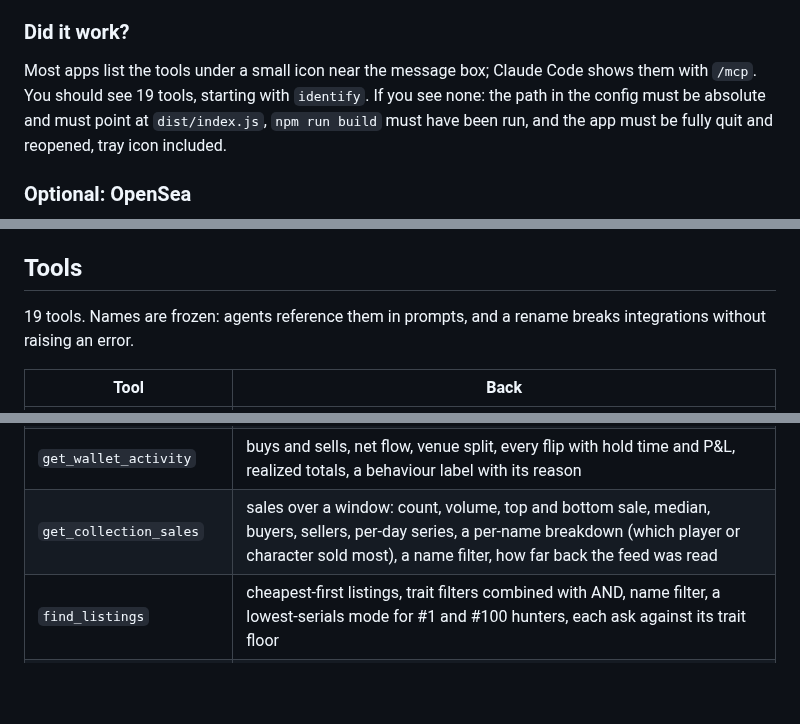
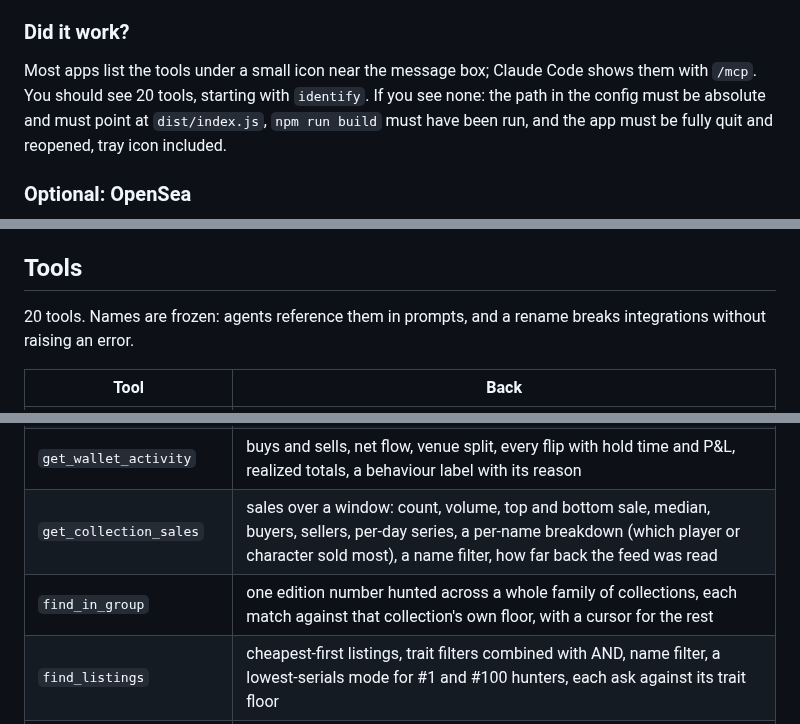
Before and after one commit to p1xelapp/solana-nft-mcp, a Markdown page: README.md, 3 parts joined by grey strips. Drawn GitHub-style; blank space fills up the shorter version.

```diff
--- a/README.md
+++ b/README.md
@@ -70,7 +70,7 @@ cannot: they have nowhere to run a local server.
 ### Did it work?
 
 Most apps list the tools under a small icon near the message box; Claude Code shows them with
-`/mcp`. You should see 19 tools, starting with `identify`. If you see none: the path in the
+`/mcp`. You should see 20 tools, starting with `identify`. If you see none: the path in the
 config must be absolute and must point at `dist/index.js`, `npm run build` must have been run,
 and the app must be fully quit and reopened, tray icon included.
 
@@ -144,7 +144,7 @@ than merely disabled, and every tool declares `readOnlyHint` in the protocol.
 
 ## Tools
 
-19 tools. Names are frozen: agents reference them in prompts, and a rename breaks integrations
+20 tools. Names are frozen: agents reference them in prompts, and a rename breaks integrations
 without raising an error.
 
 | Tool | Back |
@@ -163,6 +163,7 @@ without raising an error.
 | `get_wallet_profile` | holdings by collection, share of wallet and of supply, listed and compressed counts, floor ceiling with assumptions, wallet age |
 | `get_wallet_activity` | buys and sells, net flow, venue split, every flip with hold time and P&L, realized totals, a behaviour label with its reason |
 | `get_collection_sales` | sales over a window: count, volume, top and bottom sale, median, buyers, sellers, per-day series, a per-name breakdown (which player or character sold most), a name filter, how far back the feed was read |
+| `find_in_group` | one edition number hunted across a whole family of collections, each match against that collection's own floor, with a cursor for the rest |
 | `find_listings` | cheapest-first listings, trait filters combined with AND, name filter, a lowest-serials mode for #1 and #100 hunters, each ask against its trait floor |
 | `get_top_traders` | the largest wallets in a collection by Magic Eden volume, all time |
 | `get_trending` | Magic Eden's trending list, with an explicit note when the venue publishes nothing |
```
Also changed, not shown: CHANGELOG.md (+30 -0 lines), docs/DEEP-DIVE.md (+3 -2 lines), assets/banner.png, assets/og.png, 12 other files.
